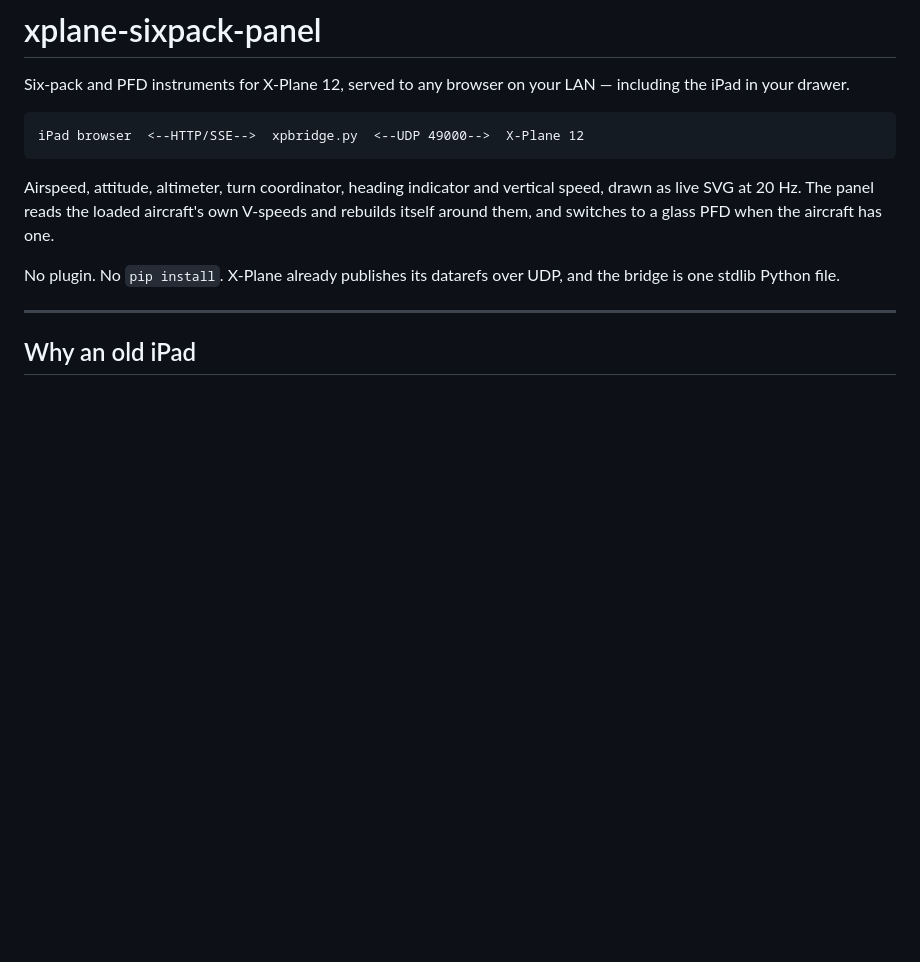
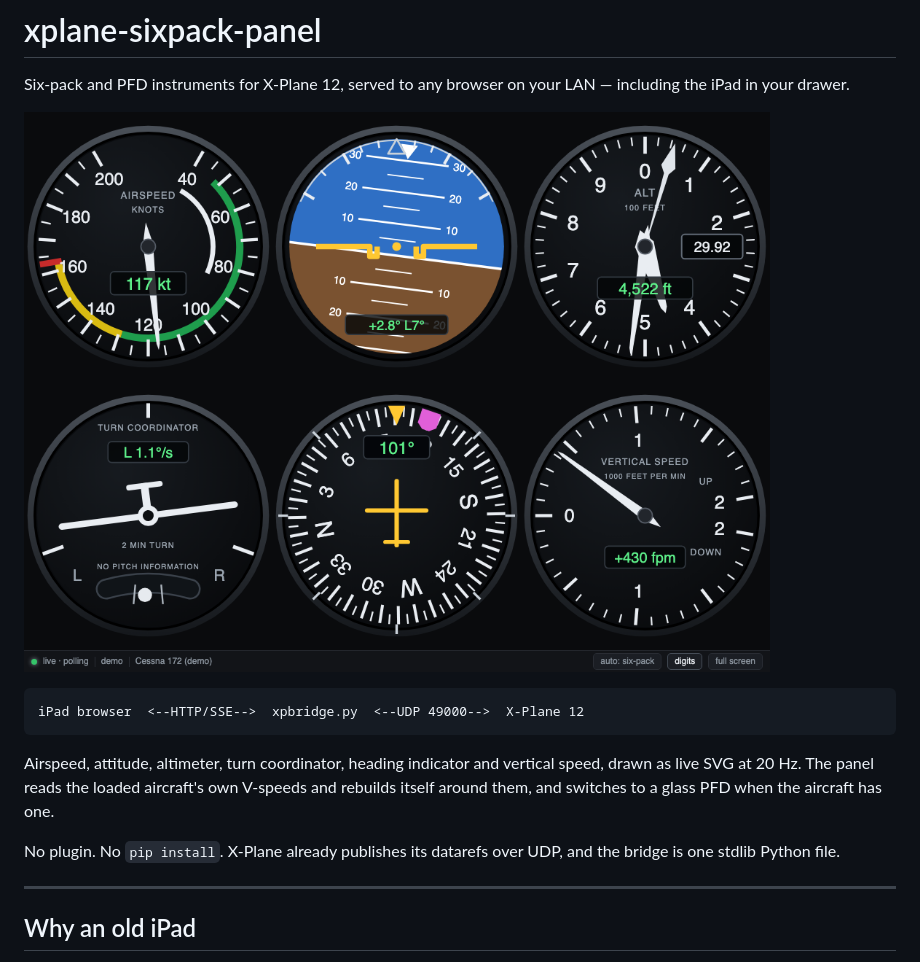
Before and after one commit to JasonCarlyle/xplane-sixpack-panel, a Markdown page: README.md, the part around the change. Rendered like a GitHub page; pictures changed too: docs/sixpack.png (added); blank space fills up the shorter version.

Commit message:
Add panel screenshot to the README
Rendered from the real page at 1024x768 (iPad 4 logical resolution) against
xpbridge.py --demo, so the gauges are the actual SVG driven by the synthetic
C172 feed.

Co-Authored-By: Claude Opus 5 (1M context) <noreply@anthropic.com>
Claude-Session: https://claude.ai/code/session_01K2NmtG9ZAL5huGZ9MDHvvh

````diff
--- a/README.md
+++ b/README.md
@@ -2,6 +2,8 @@
 
 Six-pack and PFD instruments for X-Plane 12, served to any browser on your LAN
 — including the iPad in your drawer.
+
+![The six-pack, running in a browser at iPad resolution](docs/sixpack.png)
 
 ```
 iPad browser  <--HTTP/SSE-->  xpbridge.py  <--UDP 49000-->  X-Plane 12
````
